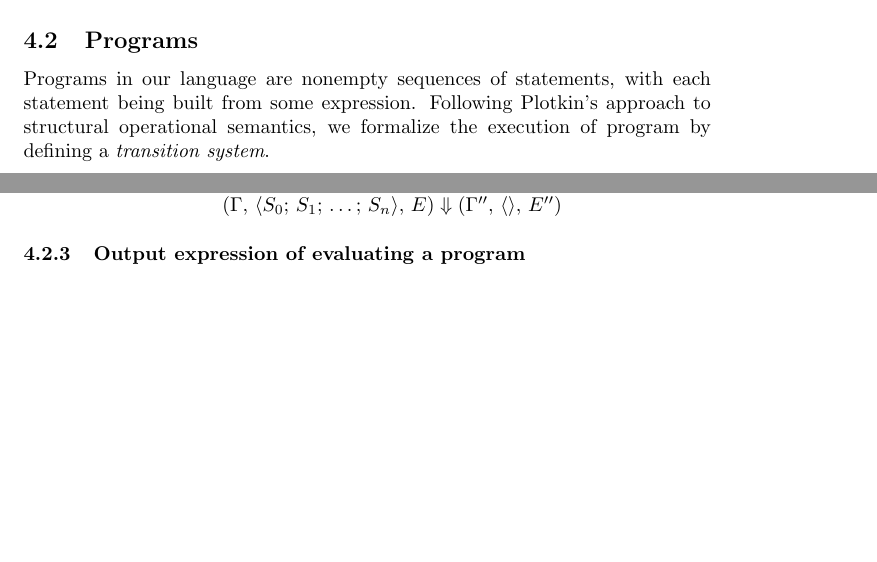
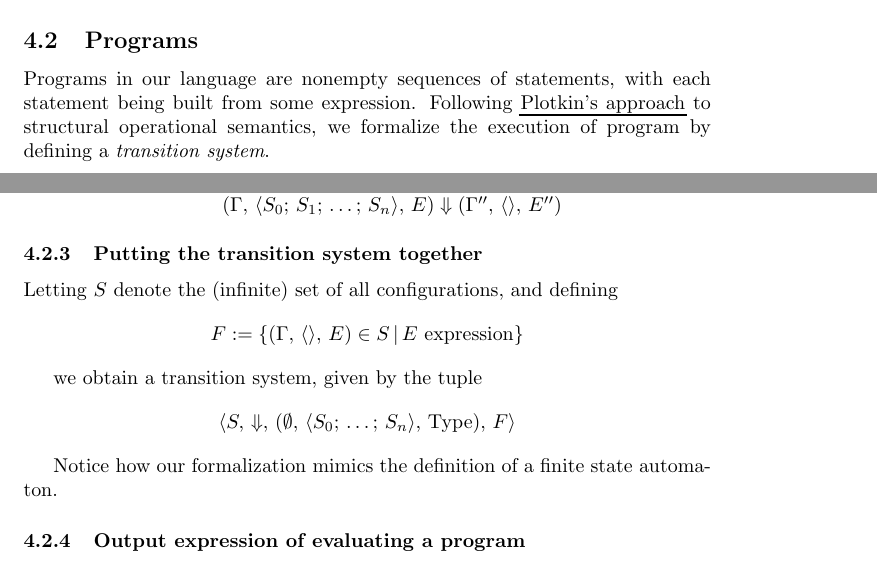
Before and after one commit to joewatt95/lambdacplus, a LaTeX document (latex/spec.tex): two parts of pages 14 and 16 of 16, joined at a grey line, cut so that both start at the same text, the shorter picture padded with empty space. Compiled offline with pdfLaTeX.

Commit message:
Add a note on transition systems

```diff
--- a/latex/spec.tex
+++ b/latex/spec.tex
@@ -1122,7 +1121,8 @@ formulation of the calculus of constructions and ignore this.
 
 Programs in our language are nonempty sequences of statements, with each
 statement being built from some expression.
-Following Plotkin's approach to structural operational semantics, we formalize
+Following \href{https://web.eecs.umich.edu/~weimerw/2014-6610/reading/plotkin81structural.pdf}
+{Plotkin's approach} to structural operational semantics, we formalize
 the execution of program by defining a \textit{transition system}.
 
 Such transition systems behave like finite automata, although they aren't
@@ -1224,6 +1225,18 @@ afterwards.
 
 \end{enumerate}
 
+\subsubsection{Putting the transition system together}
+Letting $S$ denote the (infinite) set of all configurations, and defining
+\[ F := \{ (\Gamma, \, \langle \rangle, \, E) \in S \, | \, E \text{ expression} \} \]
+
+we obtain a transition system, given by the tuple
+\begin{align*}
+  \langle S, \, \Downarrow, \,
+  (\emptyset, \, \langle S_0; \, \dots; \, S_n \rangle, \, \Type), \, F \rangle
+\end{align*}
+
+Notice how our formalization mimics the definition of a finite state automaton.
+
 \subsubsection{Output expression of evaluating a program}
 With these rules, given a user-entered program, say $\langle S_0;
 \dots; S_n \rangle$, we define the
```
Also changed, not shown: latex/spec.pdf, latex/spec.tex (2 more changed lines).
